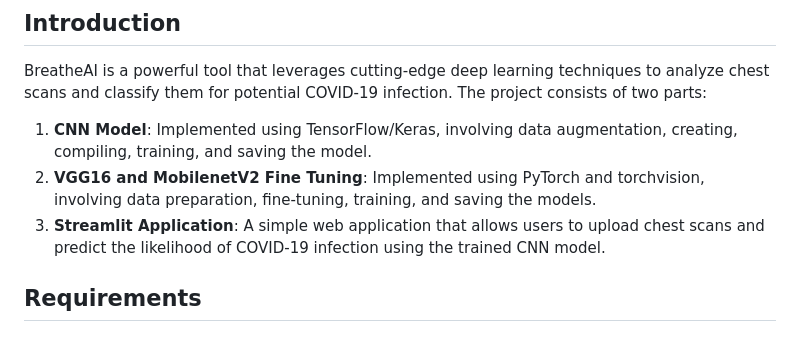
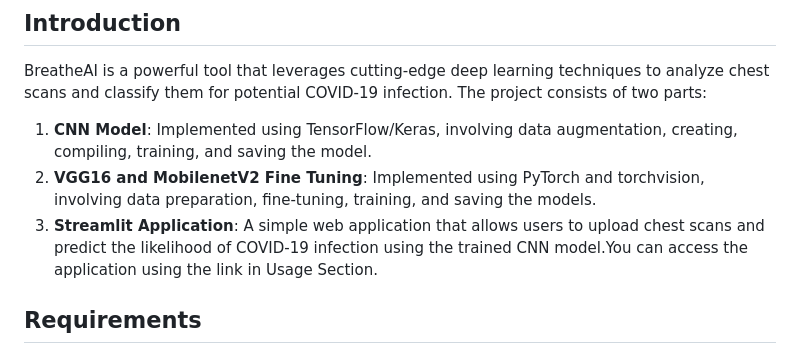
Before and after one commit to vikbaliyan/Maths2_final_project, a Markdown page: README.md, the part around one of its changes. Rendered like a GitHub page.

Commit message:
commit for Jazbi

```diff
--- a/README.md
+++ b/README.md
@@ -22,7 +22,7 @@ This project showcases the implementation of image classification using Convolut
 BreatheAI is a powerful tool that leverages cutting-edge deep learning techniques to analyze chest scans and classify them for potential COVID-19 infection. The project consists of two parts:
 1. **CNN Model**: Implemented using TensorFlow/Keras, involving data augmentation, creating, compiling, training, and saving the model.
 2. **VGG16 and MobilenetV2 Fine Tuning**: Implemented using PyTorch and torchvision, involving data preparation, fine-tuning, training, and saving the models.
-3. **Streamlit Application**: A simple web application that allows users to upload chest scans and predict the likelihood of COVID-19 infection using the trained CNN model.
+3. **Streamlit Application**: A simple web application that allows users to upload chest scans and predict the likelihood of COVID-19 infection using the trained CNN model.You can access the application using the link in Usage Section.
 
 ## Requirements
 
```
Also changed, not shown: other parts of README.md (+1 -0 lines).
